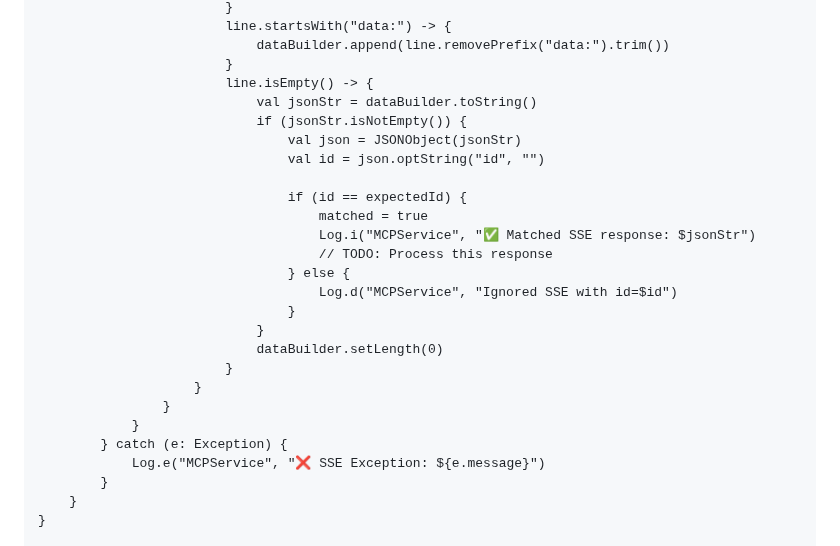
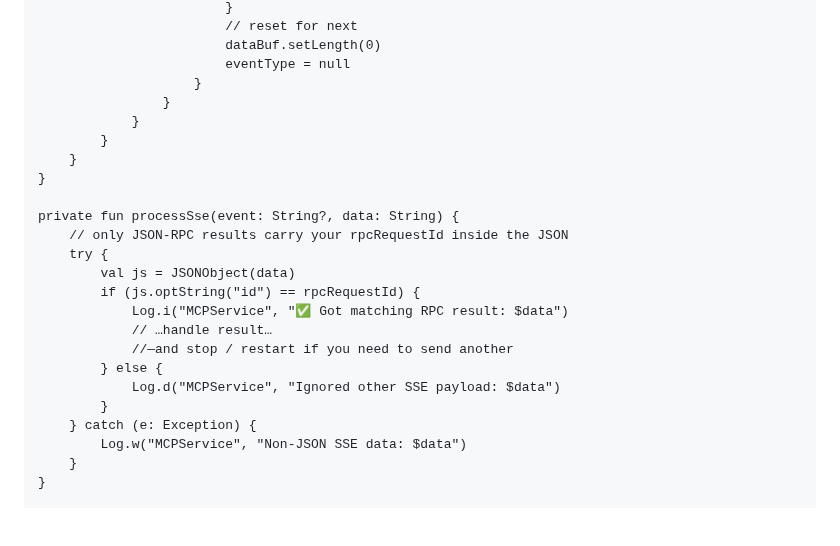
Before and after one commit to AkashChaurasiacse22/22075006_Akash_Chaurasia, a Markdown page: README.md, the part around one of its changes. Drawn GitHub-style; blank space fills up the shorter version.

```diff
--- a/README.md
+++ b/README.md
@@ -96,29 +98,27 @@ class MCPService : Service() {
                             }
-                            line.startsWith("data:") -> {
-                                dataBuilder.append(line.removePrefix("data:").trim())
-                            }
-                            line.isEmpty() -> {
-                                val jsonStr = dataBuilder.toString()
-                                if (jsonStr.isNotEmpty()) {
-                                    val json = JSONObject(jsonStr)
-                                    val id = json.optString("id", "")
-
-                                    if (id == expectedId) {
-                                        matched = true
-                                        Log.i("MCPService", "✅ Matched SSE response: $jsonStr")
-                                        // TODO: Process this response
-                                    } else {
-                                        Log.d("MCPService", "Ignored SSE with id=$id")
-                                    }
-                                }
-                                dataBuilder.setLength(0)
-                            }
+                            // reset for next
+                            dataBuf.setLength(0)
+                            eventType = null
                         }
                     }
                 }
-            } catch (e: Exception) {
-                Log.e("MCPService", "❌ SSE Exception: ${e.message}")
             }
+        }
+    }
+
+    private fun processSse(event: String?, data: String) {
+        // only JSON-RPC results carry your rpcRequestId inside the JSON
+        try {
+            val js = JSONObject(data)
+            if (js.optString("id") == rpcRequestId) {
+                Log.i("MCPService", "✅ Got matching RPC result: $data")
+                // …handle result…
+                //—and stop / restart if you need to send another
+            } else {
+                Log.d("MCPService", "Ignored other SSE payload: $data")
+            }
+        } catch (e: Exception) {
+            Log.w("MCPService", "Non‑JSON SSE data: $data")
         }
     }
 
```
Also changed, not shown: other parts of README.md (+56 -54 lines).
